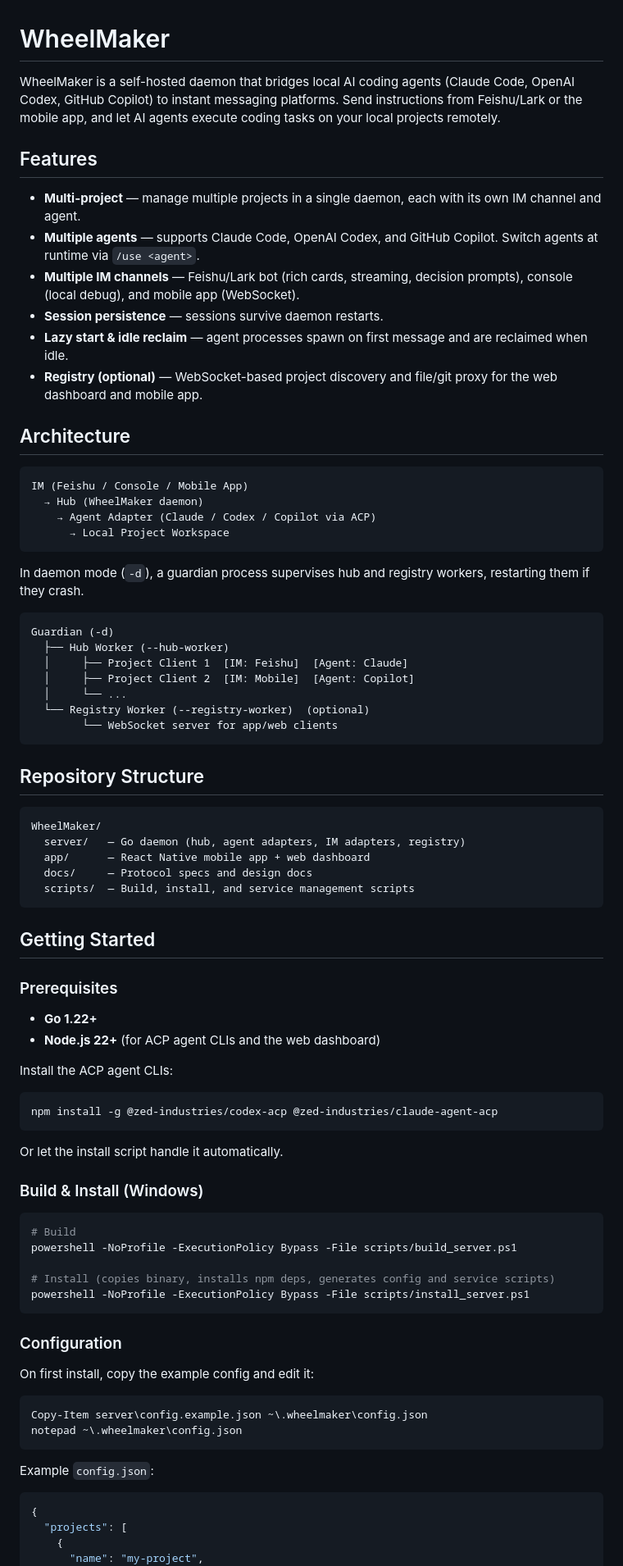
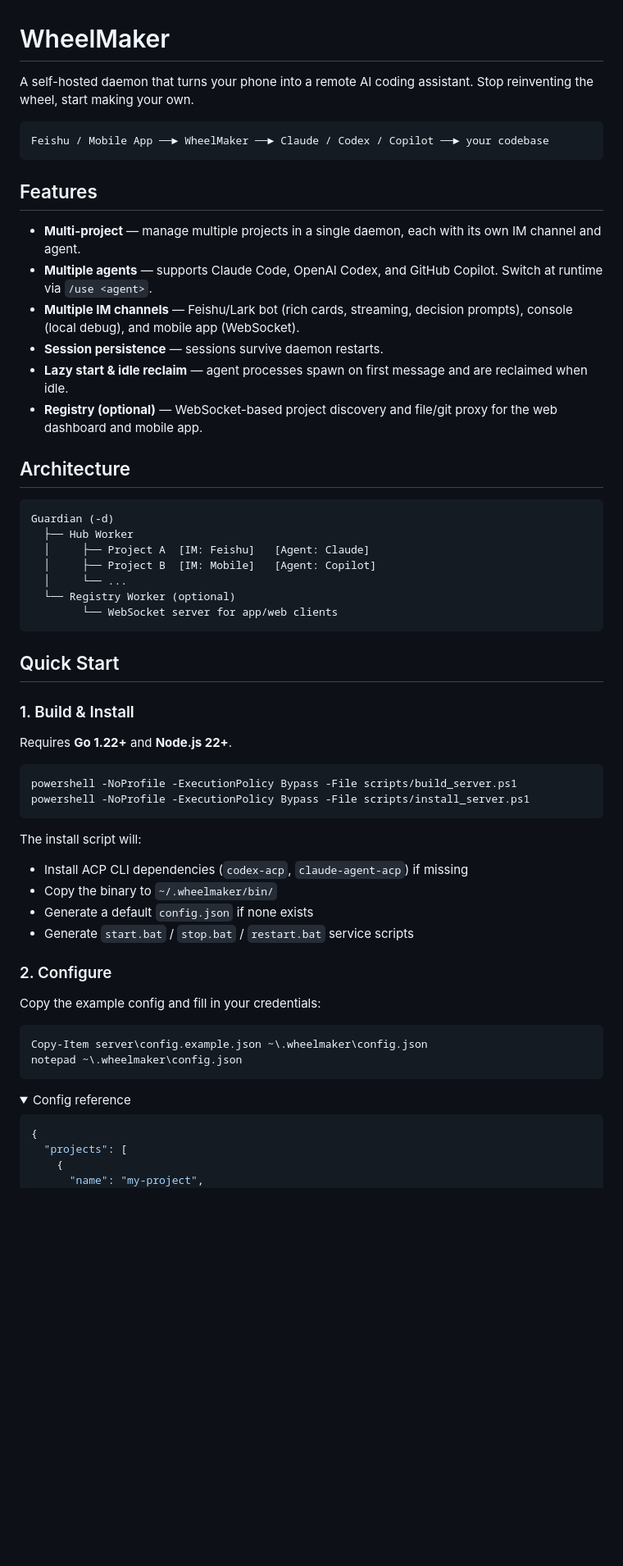
Before and after one commit to swm8023/WheelMaker, a Markdown page: README.md, the part around one of its changes. Shown at 82% size. Drawn GitHub-style; folded sections open; blank space fills up the shorter version.

````diff
--- a/README.md
+++ b/README.md
@@ -1,11 +1,16 @@
 # WheelMaker
 
-WheelMaker is a self-hosted daemon that bridges local AI coding agents (Claude Code, OpenAI Codex, GitHub Copilot) to instant messaging platforms. Send instructions from Feishu/Lark or the mobile app, and let AI agents execute coding tasks on your local projects remotely.
+A self-hosted daemon that turns your phone into a remote AI coding assistant.
+Stop reinventing the wheel, start making your own.
+
+```
+Feishu / Mobile App ──► WheelMaker ──► Claude / Codex / Copilot ──► your codebase
+```
 
 ## Features
 
 - **Multi-project** — manage multiple projects in a single daemon, each with its own IM channel and agent.
-- **Multiple agents** — supports Claude Code, OpenAI Codex, and GitHub Copilot. Switch agents at runtime via `/use <agent>`.
+- **Multiple agents** — supports Claude Code, OpenAI Codex, and GitHub Copilot. Switch at runtime via `/use <agent>`.
 - **Multiple IM channels** — Feishu/Lark bot (rich cards, streaming, decision prompts), console (local debug), and mobile app (WebSocket).
 - **Session persistence** — sessions survive daemon restarts.
 - **Lazy start & idle reclaim** — agent processes spawn on first message and are reclaimed when idle.
@@ -14,69 +19,43 @@ WheelMaker is a self-hosted daemon that bridges local AI coding agents (Claude C
 ## Architecture
 
 ```
-IM (Feishu / Console / Mobile App)
-  → Hub (WheelMaker daemon)
-    → Agent Adapter (Claude / Codex / Copilot via ACP)
-      → Local Project Workspace
-```
-
-In daemon mode (`-d`), a guardian process supervises hub and registry workers, restarting them if they crash.
-
-```
 Guardian (-d)
-  ├── Hub Worker (--hub-worker)
-  │     ├── Project Client 1  [IM: Feishu]  [Agent: Claude]
-  │     ├── Project Client 2  [IM: Mobile]  [Agent: Copilot]
+  ├── Hub Worker
+  │     ├── Project A  [IM: Feishu]   [Agent: Claude]
+  │     ├── Project B  [IM: Mobile]   [Agent: Copilot]
   │     └── ...
-  └── Registry Worker (--registry-worker)  (optional)
+  └── Registry Worker (optional)
         └── WebSocket server for app/web clients
 ```
 
-## Repository Structure
+## Quick Start
 
-```
-WheelMaker/
-  server/   — Go daemon (hub, agent adapters, IM adapters, registry)
-  app/      — React Native mobile app + web dashboard
-  docs/     — Protocol specs and design docs
-  scripts/  — Build, install, and service management scripts
-```
+### 1. Build & Install
 
-## Getting Started
-
-### Prerequisites
-
-- **Go 1.22+**
-- **Node.js 22+** (for ACP agent CLIs and the web dashboard)
-
-Install the ACP agent CLIs:
-
-```bash
-npm install -g @zed-industries/codex-acp @zed-industries/claude-agent-acp
-```
-
-Or let the install script handle it automatically.
-
-### Build & Install (Windows)
+Requires **Go 1.22+** and **Node.js 22+**.
 
 ```powershell
-# Build
 powershell -NoProfile -ExecutionPolicy Bypass -File scripts/build_server.ps1
-
-# Install (copies binary, installs npm deps, generates config and service scripts)
 powershell -NoProfile -ExecutionPolicy Bypass -File scripts/install_server.ps1
 ```
 
-### Configuration
+The install script will:
+- Install ACP CLI dependencies (`codex-acp`, `claude-agent-acp`) if missing
+- Copy the binary to `~/.wheelmaker/bin/`
+- Generate a default `config.json` if none exists
+- Generate `start.bat` / `stop.bat` / `restart.bat` service scripts
 
-On first install, copy the example config and edit it:
+### 2. Configure
+
+Copy the example config and fill in your credentials:
 
 ```powershell
 Copy-Item server\config.example.json ~\.wheelmaker\config.json
 notepad ~\.wheelmaker\config.json
 ```
 
-Example `config.json`:
+<details>
+<summary>Config reference</summary>
 
 ```json
 {
````
Also changed, not shown: other parts of README.md (+20 -36 lines).
